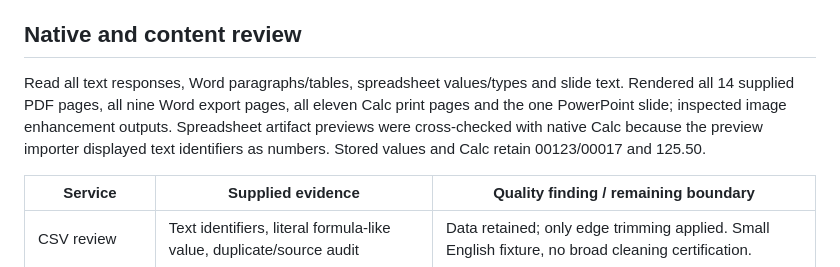
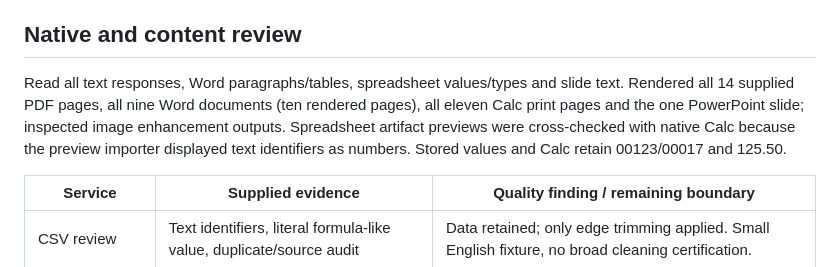
Before and after one commit to n923760-rgb/telegram-services-platform, a Markdown page: ENGINEERING/REPORTS/2026-10-16-acceptance-output-review.md, the part around the change. Rendered like a GitHub page.

Commit message:
docs: clarify native Word review page count

```diff
--- a/ENGINEERING/REPORTS/2026-10-16-acceptance-output-review.md
+++ b/ENGINEERING/REPORTS/2026-10-16-acceptance-output-review.md
@@ -16,7 +16,7 @@ UNKNOWN: The original report contains no generation/review stage, JSON validatio
 
 ## Native and content review
 
-Read all text responses, Word paragraphs/tables, spreadsheet values/types and slide text. Rendered all 14 supplied PDF pages, all nine Word export pages, all eleven Calc print pages and the one PowerPoint slide; inspected image enhancement outputs. Spreadsheet artifact previews were cross-checked with native Calc because the preview importer displayed text identifiers as numbers. Stored values and Calc retain 00123/00017 and 125.50.
+Read all text responses, Word paragraphs/tables, spreadsheet values/types and slide text. Rendered all 14 supplied PDF pages, all nine Word documents (ten rendered pages), all eleven Calc print pages and the one PowerPoint slide; inspected image enhancement outputs. Spreadsheet artifact previews were cross-checked with native Calc because the preview importer displayed text identifiers as numbers. Stored values and Calc retain 00123/00017 and 125.50.
 
 | Service | Supplied evidence | Quality finding / remaining boundary |
 | --- | --- | --- |
```
